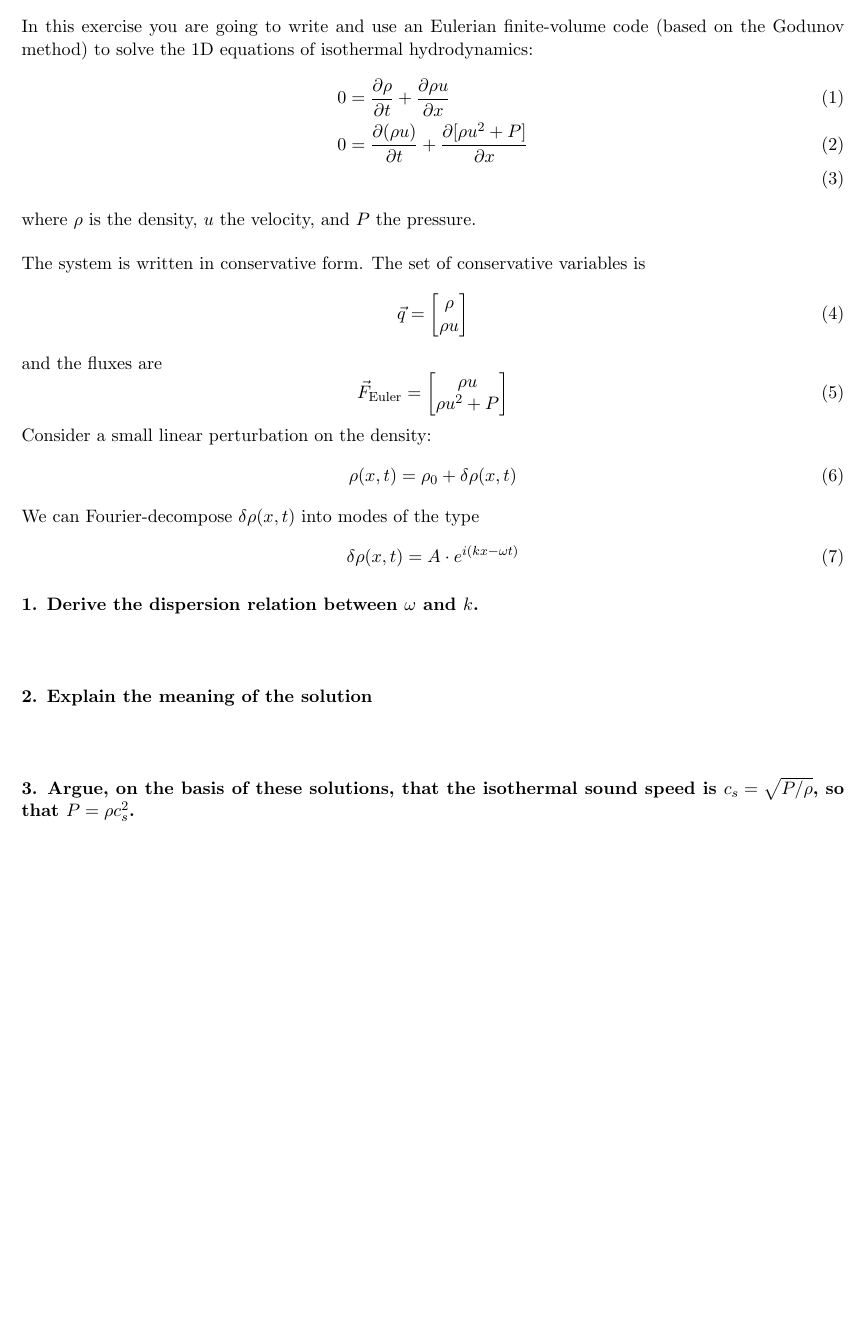
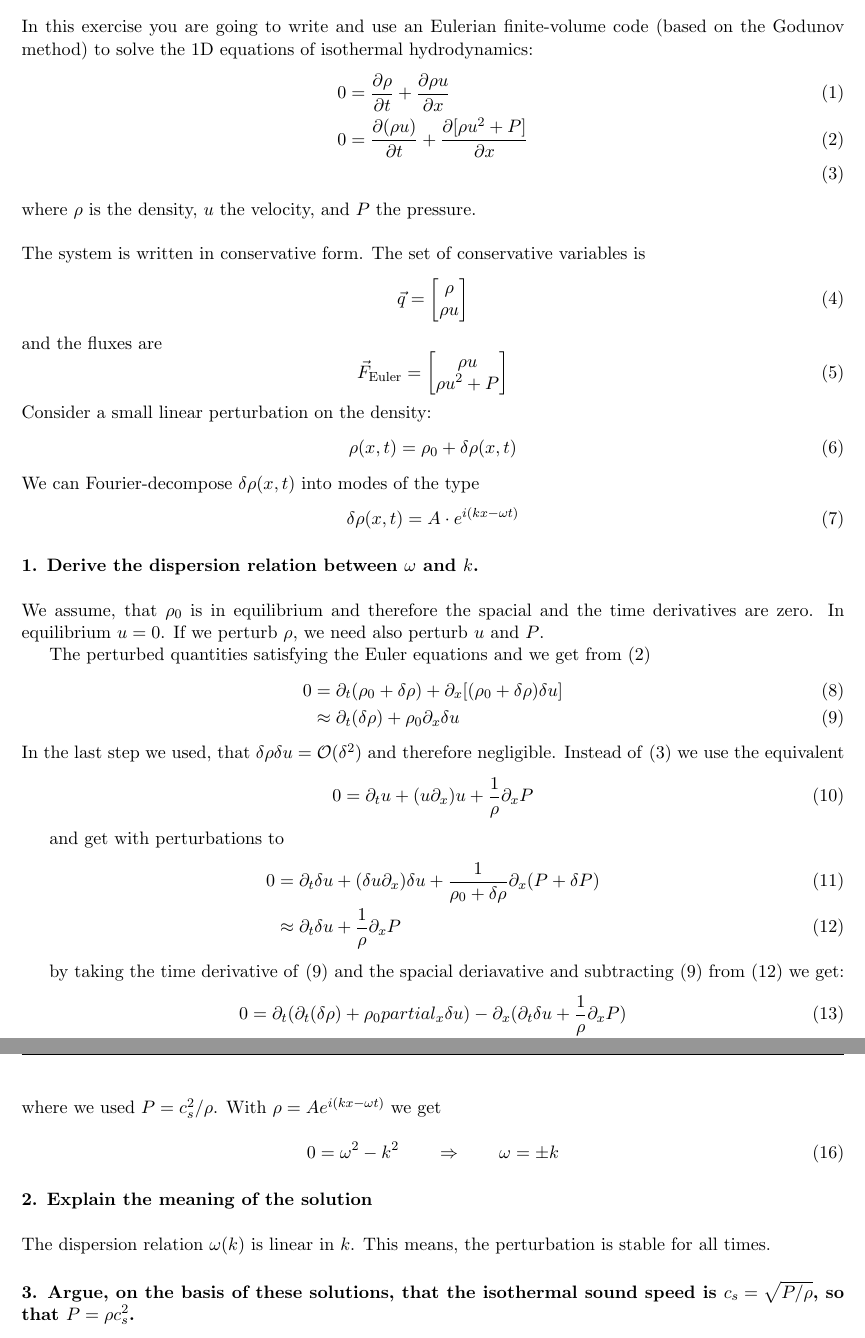
Before and after one commit to vincentmader/FSIM-exercises, a LaTeX document (10/tex/ex10.tex, which reads 10/tex/task01.tex): part of page 1 of 2 before the commit and two parts of pages 1 and 2 of 3 after it, the two joined at a grey line, cut so that both start at the same text, the shorter picture padded with empty space. Compiled offline with pdfLaTeX.

Commit message:
1a gemacht

```diff
--- a/10/tex/task01.tex
+++ b/10/tex/task01.tex
@@ -5,10 +5,10 @@ of isothermal hydrodynamics:
 \begin{align}
     0&=
     \pder{\rho}{t}+
-    \pder{\rho u}{x} \\
+    \pder{\rho u}{x} \\ \label{Euler1}
     0&=
     \pder{(\rho u)}{t}+
-    \pder{[\rho u^2+P]}{x} \\
+    \pder{[\rho u^2+P]}{x} \\ \label{Euler2}
 \end{align}
 where $\rho$ is the density, $u$ the velocity,
 and $P$ the pressure. \\
@@ -46,11 +46,47 @@ into modes of the type
     between $\omega$ and $k$.
 } \ \\
     \\
+We assume, that $\rho_0$ is in equilibrium and therefore the spacial and the time derivatives are zero. In equilibrium $u=0$. If we perturb $\rho$, we need also perturb $u$ and $P$.
+
+The perturbed quantities satisfying the Euler equations and we get from \eqref{Euler1}
+ \begin{align}
+ 	0 &= \partial_t(\rho_0 + \delta \rho) + \partial_x [(\rho_0 + \delta \rho) \delta u]\\
+ 	&\approx \partial_t (\delta \rho)+ \rho_0 \partial_x \delta u
+ 	\label{App1}
+ \end{align}
+In the last step we used, that $\delta \rho \delta u = \mathcal{O}(\delta^2)$ and therefore negligible.
+Instead of \eqref{Euler2} we use the equivalent
+\begin{equation}
+	0 = \partial_t u + (u \partial_x)u + \frac{1}{\rho} \partial_x P \end{equation}
+
+and get with perturbations to
+\begin{align}
+	0 &= \partial_t \delta u + (\delta u \partial_x)\delta u + \frac{1}{\rho_0 + \delta \rho} \partial_x (P+\delta P) \\
+	& \approx \partial_t \delta u + \frac{1}{\rho}\partial_x P
+	\label{App2}
+\end{align}
+
+by taking the time derivative of \eqref{App1} and the spacial deriavative and subtracting \eqref{App1} from \eqref{App2} we get:
+\begin{align}
+	0&=\partial_t(\partial_t (\delta \rho)+ \rho_0 partial_x \delta u) - \partial_x (
+	\partial_t \delta u + \frac{1}{\rho}\partial_x P)\\
+	&= \partial_t^2\delta \rho - \partial_x^2 \delta P\\
+    &= \partial_t^2\delta \rho - c_s^2\partial_x^2 \delta \rho
+\end{align}
+where we used $ P = c_s^2 / \rho$.
+With $\rho = A e^{i(kx-\omega t)}$ we get
+
+\begin{equation}
+	0=\omega^2-k^2 \qquad\Rightarrow\qquad \omega= \pm k
+\end{equation}
+
+
 
 \paragraph{2. Explain the meaning of the
     solution
 } \ \\
     \\
+The dispersion relation $\omega(k)$ is linear in $k$. This means, the perturbation is stable for all times.
 
 \paragraph{3. Argue, on the basis of these
     solutions, that the isothermal sound
```
